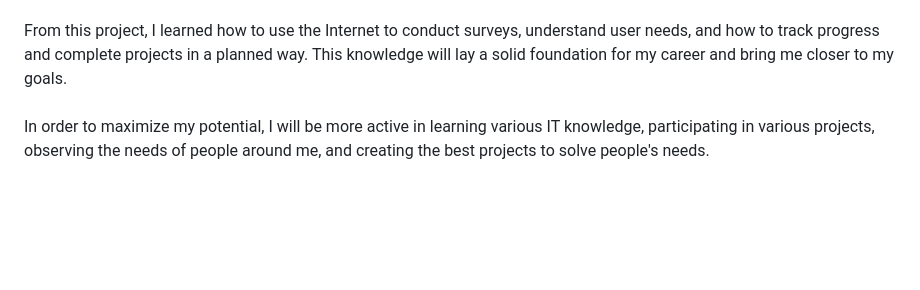
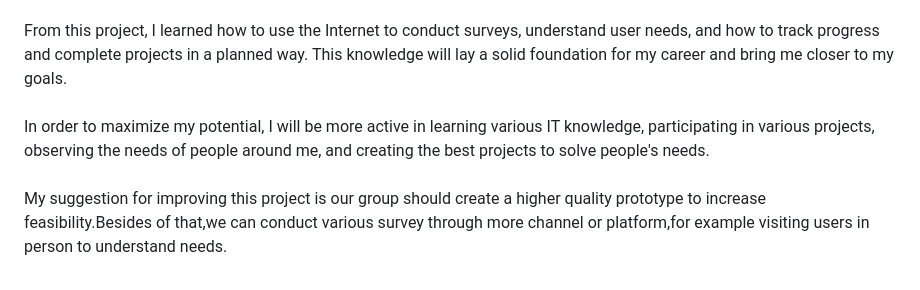
Before and after one commit to goh1217/My-E-Portfolio, a Markdown page: README.md, the part around the change. Rendered like a GitHub page; blank space fills up the shorter version.

```diff
--- a/README.md
+++ b/README.md
@@ -82,4 +82,5 @@ Wish to become a decent programmer one day.
   ## Reflection on Design thinking<br>
   My goal from learning this course is to try my best to learn about technology and information systems within this limited time, and then effectively use this knowledge to improve your own level and career. Compared with other subjects, this subject focuses more on completing assignments and communicating with team members, and these abilities will be of great help to our careers in the future.<br><br>
 From this project, I learned how to use the Internet to conduct surveys, understand user needs, and how to track progress and complete projects in a planned way. This knowledge will lay a solid foundation for my career and bring me closer to my goals.<br><br>
-In order to maximize my potential, I will be more active in learning various IT knowledge, participating in various projects, observing the needs of people around me, and creating the best projects to solve people's needs.
+In order to maximize my potential, I will be more active in learning various IT knowledge, participating in various projects, observing the needs of people around me, and creating the best projects to solve people's needs.<br><br>
+My suggestion for improving this project is our group should create a higher quality prototype to increase feasibility.Besides of that,we can conduct various survey through more channel or platform,for example visiting users in person to understand needs.
```
